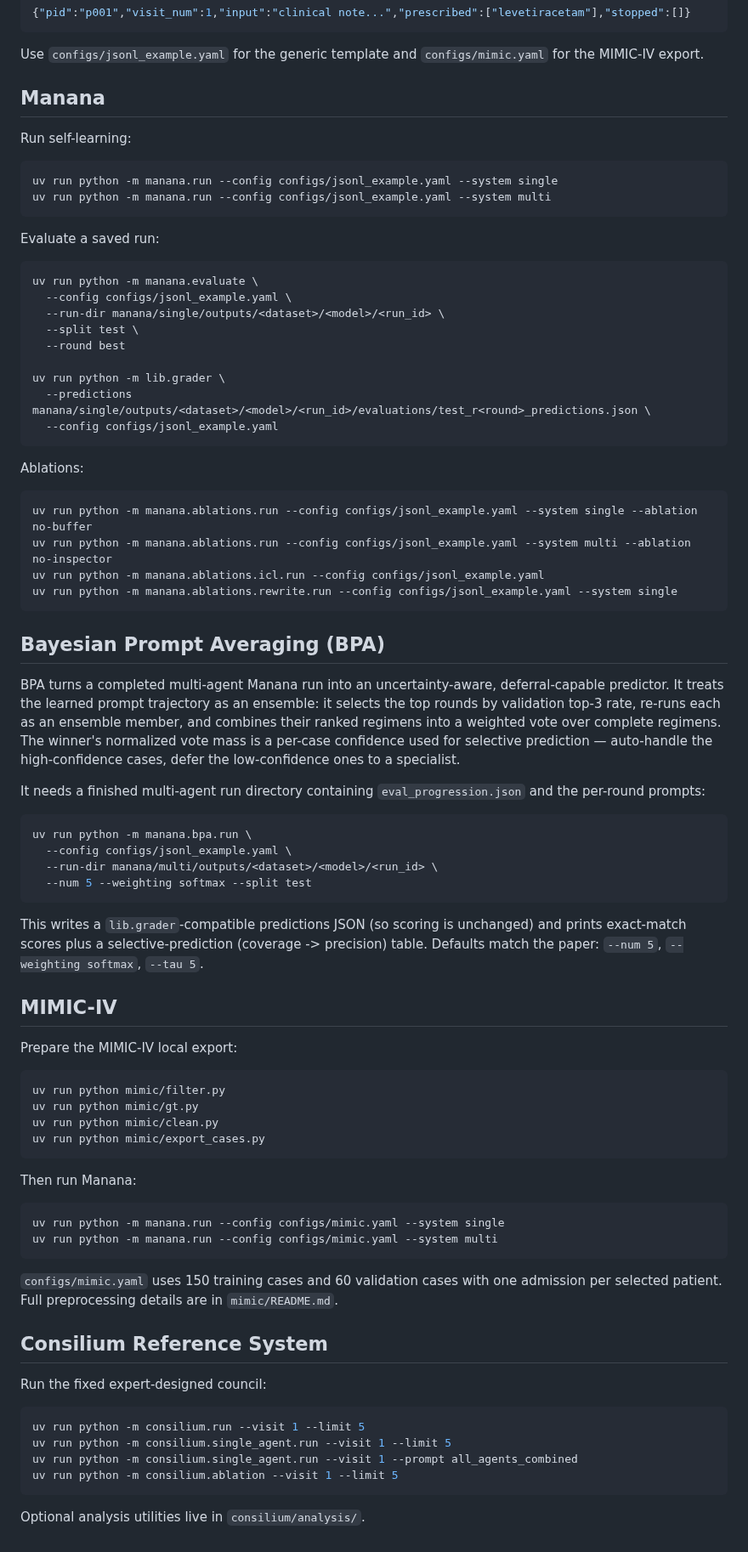
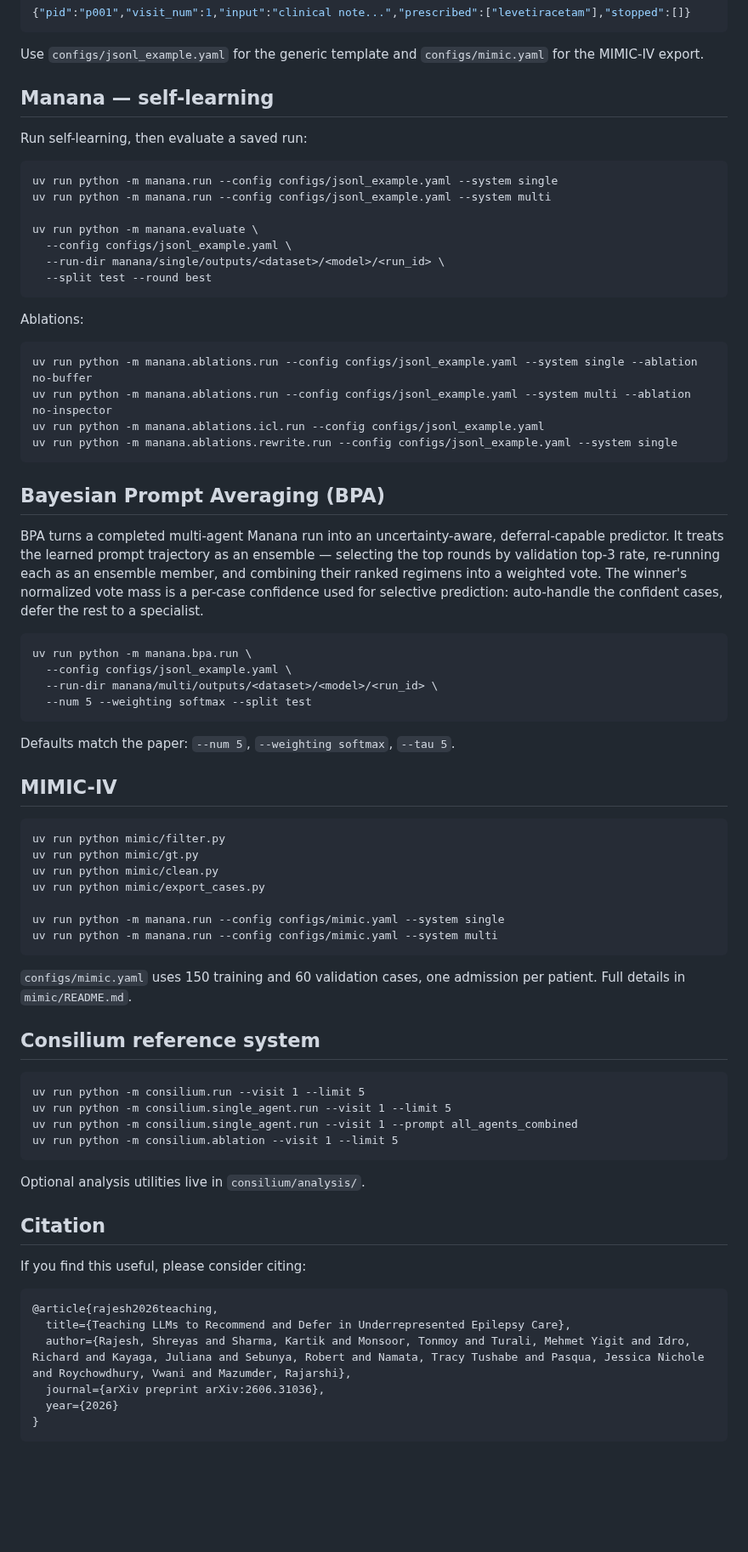
Before and after one commit to roychowdhuryresearch/Manana, a Markdown page: README.md, the part around one of its changes. Shown at 85% size. Drawn GitHub-style; blank space fills up the shorter version.

````diff
--- a/README.md
+++ b/README.md
@@ -74,32 +70,23 @@ Example:
 Use `configs/jsonl_example.yaml` for the generic template and
 `configs/mimic.yaml` for the MIMIC-IV export.
 
-## Manana
+## Manana — self-learning
 
-Run self-learning:
+Run self-learning, then evaluate a saved run:
 
-```bash
+```
 uv run python -m manana.run --config configs/jsonl_example.yaml --system single
 uv run python -m manana.run --config configs/jsonl_example.yaml --system multi
-```
 
-Evaluate a saved run:
-
-```bash
 uv run python -m manana.evaluate \
   --config configs/jsonl_example.yaml \
   --run-dir manana/single/outputs/<dataset>/<model>/<run_id> \
-  --split test \
-  --round best
-
-uv run python -m lib.grader \
-  --predictions manana/single/outputs/<dataset>/<model>/<run_id>/evaluations/test_r<round>_predictions.json \
-  --config configs/jsonl_example.yaml
+  --split test --round best
 ```
 
 Ablations:
 
-```bash
+```
 uv run python -m manana.ablations.run --config configs/jsonl_example.yaml --system single --ablation no-buffer
 uv run python -m manana.ablations.run --config configs/jsonl_example.yaml --system multi --ablation no-inspector
 uv run python -m manana.ablations.icl.run --config configs/jsonl_example.yaml
@@ -110,53 +97,38 @@ uv run python -m manana.ablations.rewrite.run --config configs/jsonl_example.yam
 
 BPA turns a completed multi-agent Manana run into an uncertainty-aware,
 deferral-capable predictor. It treats the learned prompt trajectory as an
-ensemble: it selects the top rounds by validation top-3 rate, re-runs each as an
-ensemble member, and combines their ranked regimens into a weighted vote over
-complete regimens. The winner's normalized vote mass is a per-case confidence
-used for selective prediction — auto-handle the high-confidence cases, defer the
-low-confidence ones to a specialist.
+ensemble — selecting the top rounds by validation top-3 rate, re-running each as
+an ensemble member, and combining their ranked regimens into a weighted vote.
+The winner's normalized vote mass is a per-case confidence used for selective
+prediction: auto-handle the confident cases, defer the rest to a specialist.
 
-It needs a finished multi-agent run directory containing `eval_progression.json`
-and the per-round prompts:
-
-```bash
+```
 uv run python -m manana.bpa.run \
   --config configs/jsonl_example.yaml \
   --run-dir manana/multi/outputs/<dataset>/<model>/<run_id> \
   --num 5 --weighting softmax --split test
 ```
 
-This writes a `lib.grader`-compatible predictions JSON (so scoring is unchanged)
-and prints exact-match scores plus a selective-prediction (coverage -> precision)
-table. Defaults match the paper: `--num 5`, `--weighting softmax`, `--tau 5`.
+Defaults match the paper: `--num 5`, `--weighting softmax`, `--tau 5`.
 
 ## MIMIC-IV
 
-Prepare the MIMIC-IV local export:
-
-```bash
+```
 uv run python mimic/filter.py
 uv run python mimic/gt.py
 uv run python mimic/clean.py
 uv run python mimic/export_cases.py
-```
 
-Then run Manana:
-
-```bash
 uv run python -m manana.run --config configs/mimic.yaml --system single
 uv run python -m manana.run --config configs/mimic.yaml --system multi
 ```
 
-`configs/mimic.yaml` uses 150 training cases and 60 validation cases with one
-admission per selected patient. Full preprocessing details are in
-`mimic/README.md`.
+`configs/mimic.yaml` uses 150 training and 60 validation cases, one admission
+per patient. Full details in `mimic/README.md`.
 
-## Consilium Reference System
+## Consilium reference system
 
-Run the fixed expert-designed council:
-
-```bash
+```
 uv run python -m consilium.run --visit 1 --limit 5
 uv run python -m consilium.single_agent.run --visit 1 --limit 5
 uv run python -m consilium.single_agent.run --visit 1 --prompt all_agents_combined
@@ -164,3 +136,16 @@ uv run python -m consilium.ablation --visit 1 --limit 5
 ```
 
 Optional analysis utilities live in `consilium/analysis/`.
+
+## Citation
+
+If you find this useful, please consider citing:
+
+```bibtex
+@article{rajesh2026teaching,
+  title={Teaching LLMs to Recommend and Defer in Underrepresented Epilepsy Care},
+  author={Rajesh, Shreyas and Sharma, Kartik and Monsoor, Tonmoy and Turali, Mehmet Yigit and Idro, Richard and Kayaga, Juliana and Sebunya, Robert and Namata, Tracy Tushabe and Pasqua, Jessica Nichole and Roychowdhury, Vwani and Mazumder, Rajarshi},
+  journal={arXiv preprint arXiv:2606.31036},
+  year={2026}
+}
+```
````
Also changed, not shown: other parts of README.md (+46 -50 lines), assets/manana_diagram.png (added).
